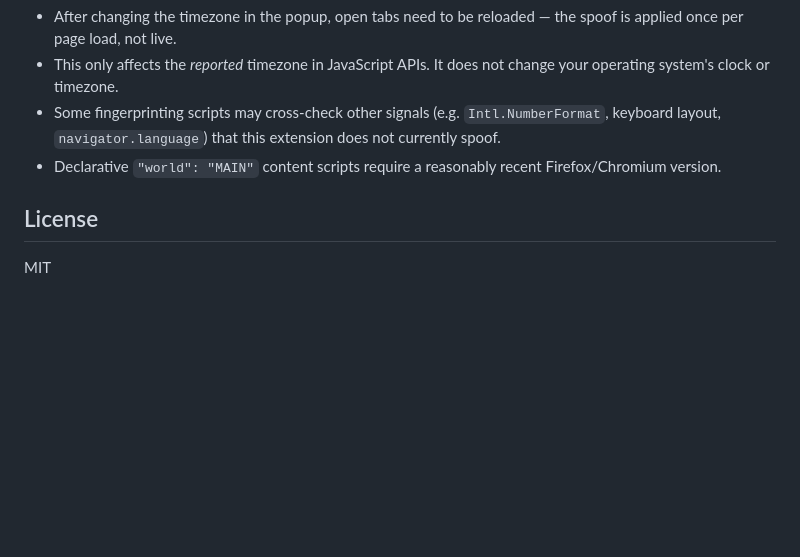
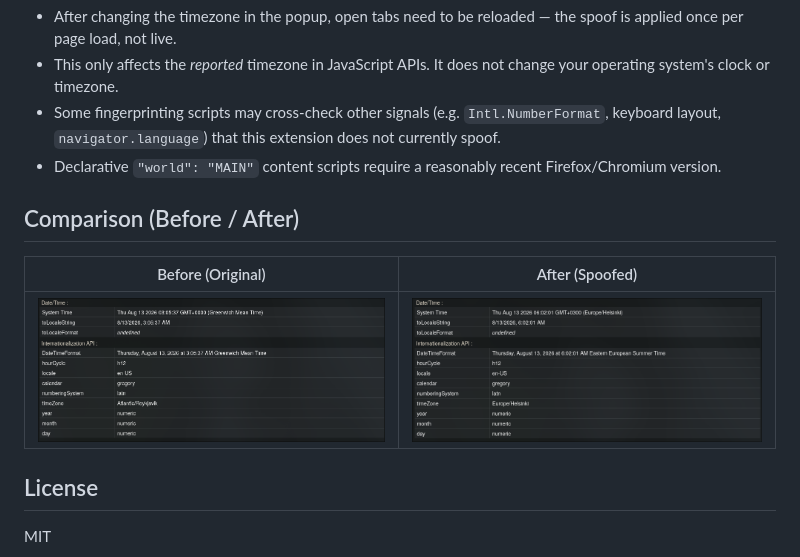
Before and after one commit to 3Radiance/Timezone-Guard, a Markdown page: README.md, the part around the change. Rendered like a GitHub page; pictures changed too: img/after.png (added), img/befory.png (added); blank space fills up the shorter version.

```diff
--- a/README.md
+++ b/README.md
@@ -53,6 +53,12 @@ icons/              — extension icons (16/32/48/128 px)
 - Some fingerprinting scripts may cross-check other signals (e.g. `Intl.NumberFormat`, keyboard layout, `navigator.language`) that this extension does not currently spoof.
 - Declarative `"world": "MAIN"` content scripts require a reasonably recent Firefox/Chromium version.
 
+## Comparison (Before / After)
+
+| Before (Original) | After (Spoofed) |
+| :---: | :---: |
+| ![Before](img/befory.png) | ![After](img/after.png) |
+
 ## License
 
 MIT
```
Also changed, not shown: README.ru.md (+6 -0 lines).
